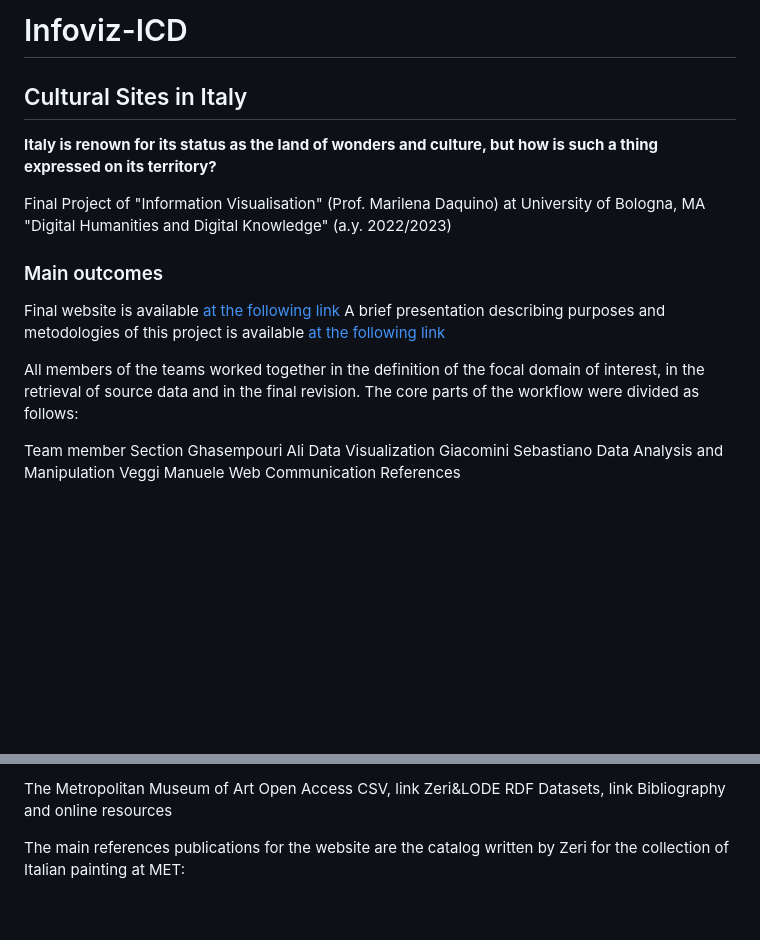
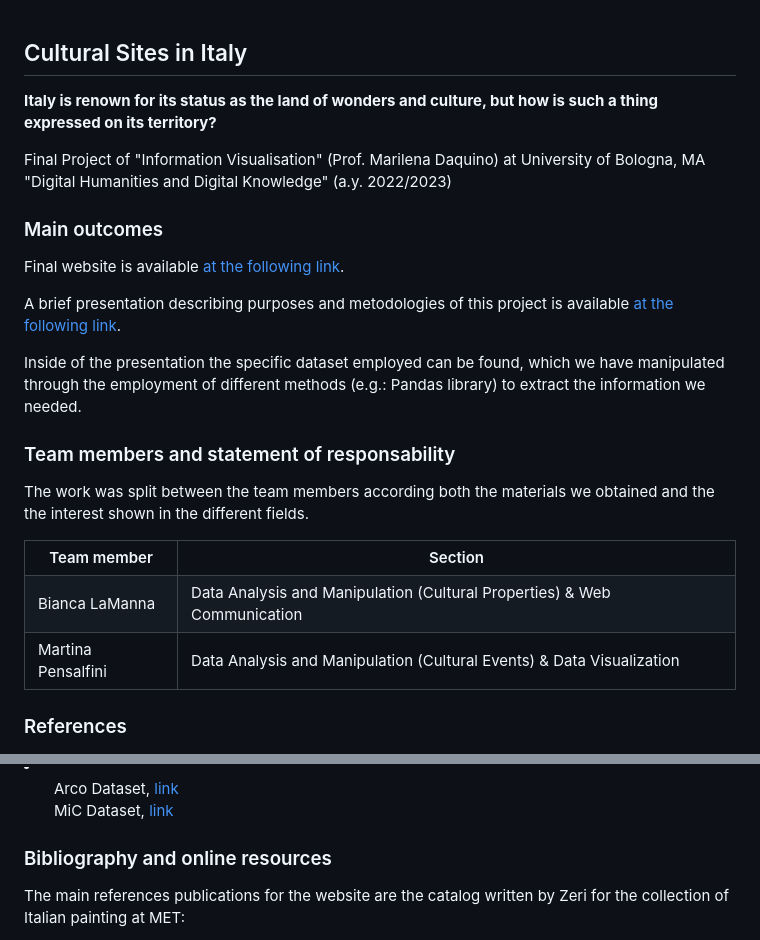
Before and after one commit to Infoviz-ICD/Infoviz-ICD, a Markdown page: README.md, 2 parts joined by grey strips. GitHub-like rendering; blank space fills up the shorter version.

```diff
--- a/README.md
+++ b/README.md
@@ -1,5 +1,3 @@
-# Infoviz-ICD
-
 <h2>Cultural Sites in Italy</h2>
 
 <b>Italy is renown for its status as the land of wonders and culture, but how is such a thing expressed on its territory?</b>
@@ -8,15 +6,22 @@ Final Project of "Information Visualisation" (Prof. Marilena Daquino) at Univers
 
 <h3>Main outcomes</h3>
 
-Final website is available <a href="https://infoviz-icd.github.io/Infoviz-ICD/#">at the following link</a>
-A brief presentation describing purposes and metodologies of this project is available <a href="https://github.com/Infoviz-ICD/Infoviz-ICD/blob/c5a8d3fffd932590947823cc30ca5a7cd87a57f8/documentation.ipynb">at the following link</a>
+Final website is available <a href="https://infoviz-icd.github.io/Infoviz-ICD/#">at the following link</a>.
+
+A brief presentation describing purposes and metodologies of this project is available <a href="https://github.com/Infoviz-ICD/Infoviz-ICD/blob/c5a8d3fffd932590947823cc30ca5a7cd87a57f8/documentation.ipynb">at the following link</a>.
+
+Inside of the presentation the specific dataset employed can be found, which we have manipulated through the employment of different methods (e.g.: Pandas library) to extract the information we needed.
+
+<h3>Team members and statement of responsability</h3>
 
 
-All members of the teams worked together in the definition of the focal domain of interest, in the retrieval of source data and in the final revision. The core parts of the workflow were divided as follows:
+The work was split between the team members according both the materials we obtained and the the interest shown in the different fields.
+<table>
+  <tr><th>
+    Team member</th>	<th>Section</th></tr>
+  <tr><td>Bianca LaManna</td>	<td>Data Analysis and Manipulation (Cultural Properties) & Web Communication</td></tr>
+  <tr><td>Martina Pensalfini</td>	<td>Data Analysis and Manipulation (Cultural Events) & Data Visualization</td></tr>
 
-Team member	Section
-Ghasempouri Ali	Data Visualization
-Giacomini Sebastiano	Data Analysis and Manipulation
-Veggi Manuele	Web Communication
-References
+  </table>
+<h3>References</h3>
 
@@ -26,7 +32,10 @@ Two main datasets have beel used
 
-The Metropolitan Museum of Art Open Access CSV, link
-Zeri&LODE RDF Datasets, link
-Bibliography and online resources
+  <ul>Arco Dataset, <a href="https://dati.beniculturali.it/arco/index.php">link</a></ul>
+  <ul>MiC Dataset, <a href="https://dati.cultura.gov.it">link</a></ul>
+
+  </li>
+<h3>Bibliography and online resources</h3>
+
 
 The main references publications for the website are the catalog written by Zeri for the collection of Italian painting at MET:
 
```
Also changed, not shown: other parts of README.md (+2 -1 lines).
